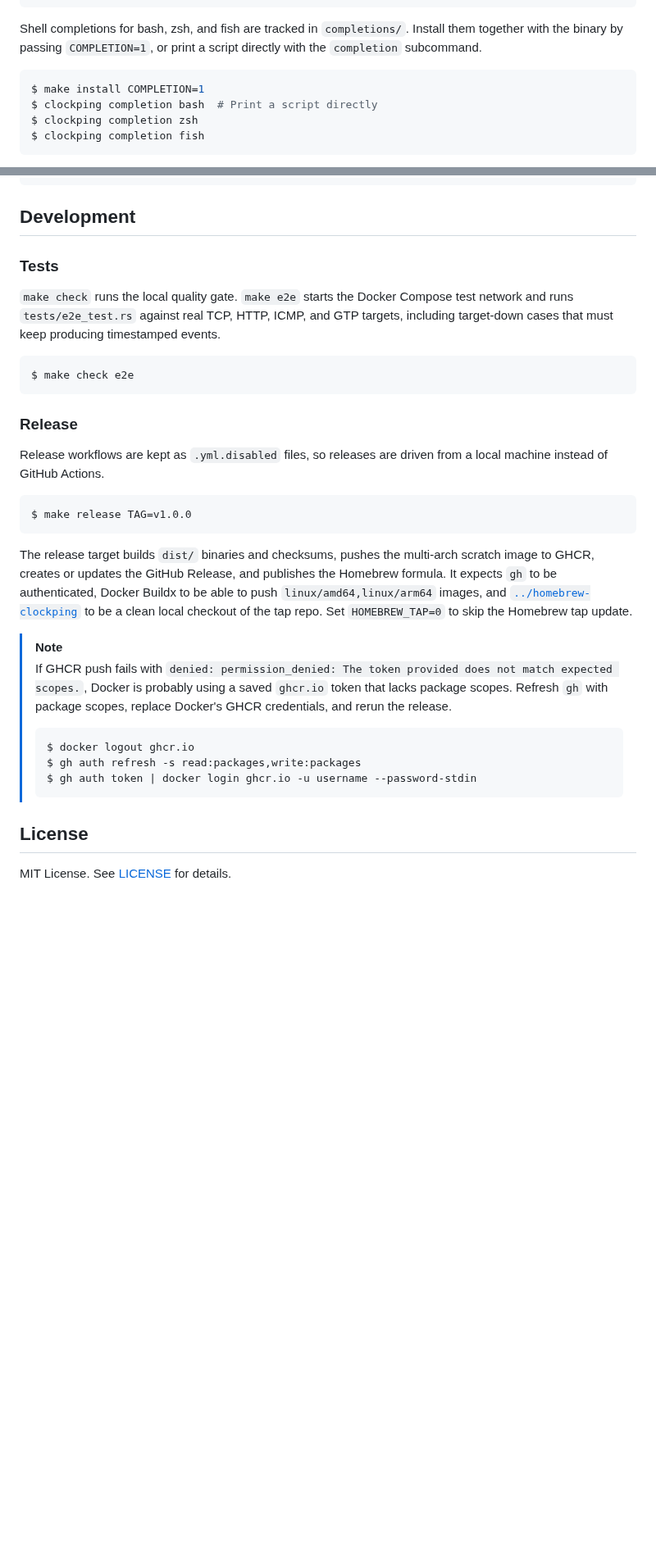
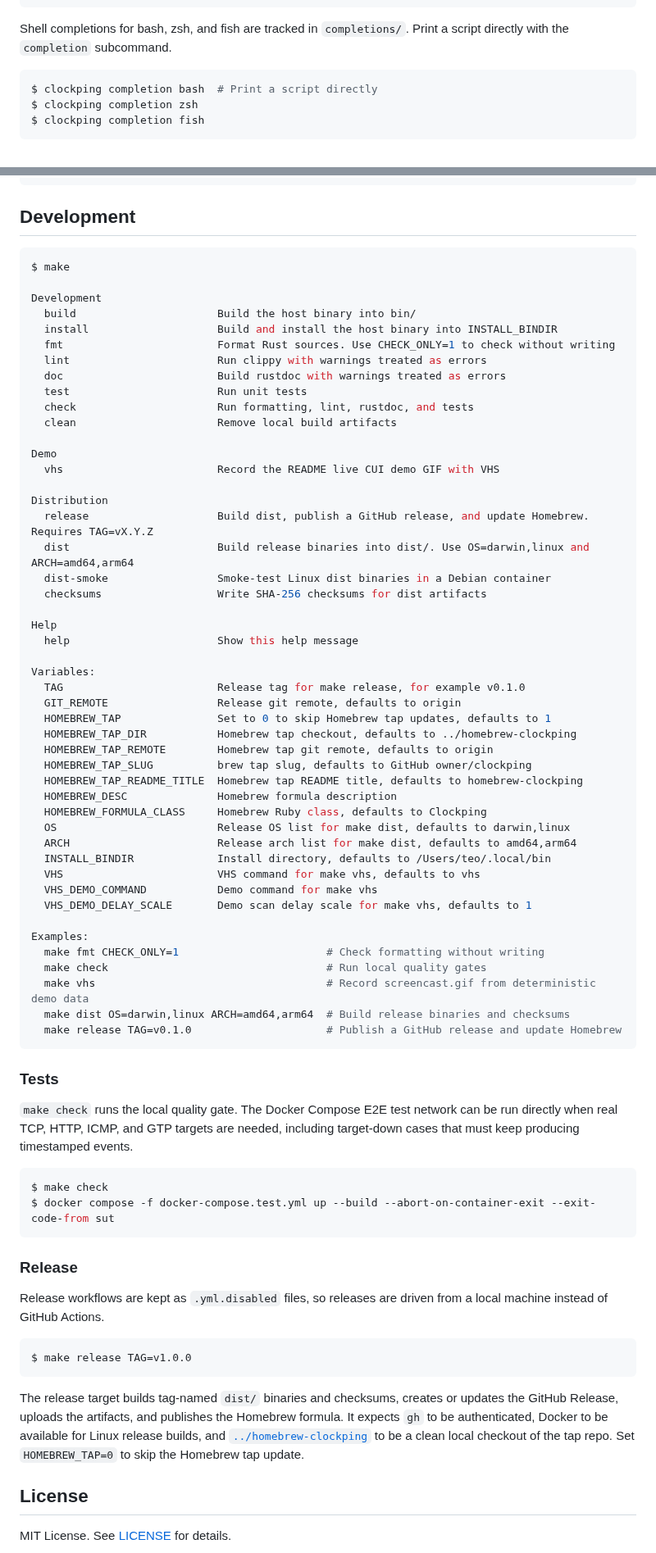
Before and after one commit to mi2428/clockping, a Markdown page: README.md, 2 parts joined by grey strips. Shown at 82% size. GitHub-like rendering; blank space fills up the shorter version.

Commit message:
docs: update install and release guidance

````diff
--- a/README.md
+++ b/README.md
@@ -66,10 +81,9 @@ Metrics Options:
 ```
 
 Shell completions for bash, zsh, and fish are tracked in `completions/`.
-Install them together with the binary by passing `COMPLETION=1`, or print a script directly with the `completion` subcommand.
+Print a script directly with the `completion` subcommand.
 
 ```console
-$ make install COMPLETION=1
 $ clockping completion bash  # Print a script directly
 $ clockping completion zsh
 $ clockping completion fish
@@ -332,13 +346,64 @@ Metrics Options:
 
 ## Development
 
+```console
+$ make
+
+Development
+  build                      Build the host binary into bin/
+  install                    Build and install the host binary into INSTALL_BINDIR
+  fmt                        Format Rust sources. Use CHECK_ONLY=1 to check without writing
+  lint                       Run clippy with warnings treated as errors
+  doc                        Build rustdoc with warnings treated as errors
+  test                       Run unit tests
+  check                      Run formatting, lint, rustdoc, and tests
+  clean                      Remove local build artifacts
+
+Demo
+  vhs                        Record the README live CUI demo GIF with VHS
+
+Distribution
+  release                    Build dist, publish a GitHub release, and update Homebrew. Requires TAG=vX.Y.Z
+  dist                       Build release binaries into dist/. Use OS=darwin,linux and ARCH=amd64,arm64
+  dist-smoke                 Smoke-test Linux dist binaries in a Debian container
+  checksums                  Write SHA-256 checksums for dist artifacts
+
+Help
+  help                       Show this help message
+
+Variables:
+  TAG                        Release tag for make release, for example v0.1.0
+  GIT_REMOTE                 Release git remote, defaults to origin
+  HOMEBREW_TAP               Set to 0 to skip Homebrew tap updates, defaults to 1
+  HOMEBREW_TAP_DIR           Homebrew tap checkout, defaults to ../homebrew-clockping
+  HOMEBREW_TAP_REMOTE        Homebrew tap git remote, defaults to origin
+  HOMEBREW_TAP_SLUG          brew tap slug, defaults to GitHub owner/clockping
+  HOMEBREW_TAP_README_TITLE  Homebrew tap README title, defaults to homebrew-clockping
+  HOMEBREW_DESC              Homebrew formula description
+  HOMEBREW_FORMULA_CLASS     Homebrew Ruby class, defaults to Clockping
+  OS                         Release OS list for make dist, defaults to darwin,linux
+  ARCH                       Release arch list for make dist, defaults to amd64,arm64
+  INSTALL_BINDIR             Install directory, defaults to /Users/teo/.local/bin
+  VHS                        VHS command for make vhs, defaults to vhs
+  VHS_DEMO_COMMAND           Demo command for make vhs
+  VHS_DEMO_DELAY_SCALE       Demo scan delay scale for make vhs, defaults to 1
+
+Examples:
+  make fmt CHECK_ONLY=1                       # Check formatting without writing
+  make check                                  # Run local quality gates
+  make vhs                                    # Record screencast.gif from deterministic demo data
+  make dist OS=darwin,linux ARCH=amd64,arm64  # Build release binaries and checksums
+  make release TAG=v0.1.0                     # Publish a GitHub release and update Homebrew
+```
+
 ### Tests
 
 `make check` runs the local quality gate.
-`make e2e` starts the Docker Compose test network and runs `tests/e2e_test.rs` against real TCP, HTTP, ICMP, and GTP targets, including target-down cases that must keep producing timestamped events.
+The Docker Compose E2E test network can be run directly when real TCP, HTTP, ICMP, and GTP targets are needed, including target-down cases that must keep producing timestamped events.
 
 ```console
-$ make check e2e
+$ make check
+$ docker compose -f docker-compose.test.yml up --build --abort-on-container-exit --exit-code-from sut
 ```
 
 ### Release
@@ -349,19 +414,9 @@ Release workflows are kept as `.yml.disabled` files, so releases are driven from
 $ make release TAG=v1.0.0
 ```
 
-The release target builds `dist/` binaries and checksums, pushes the multi-arch scratch image to GHCR, creates or updates the GitHub Release, and publishes the Homebrew formula.
-It expects `gh` to be authenticated, Docker Buildx to be able to push `linux/amd64,linux/arm64` images, and [`../homebrew-clockping`](https://github.com/mi2428/homebrew-clockping) to be a clean local checkout of the tap repo.
+The release target builds tag-named `dist/` binaries and checksums, creates or updates the GitHub Release, uploads the artifacts, and publishes the Homebrew formula.
+It expects `gh` to be authenticated, Docker to be available for Linux release builds, and [`../homebrew-clockping`](https://github.com/mi2428/homebrew-clockping) to be a clean local checkout of the tap repo.
 Set `HOMEBREW_TAP=0` to skip the Homebrew tap update.
-
-> [!NOTE]
-> If GHCR push fails with `denied: permission_denied: The token provided does not match expected scopes.`, Docker is probably using a saved `ghcr.io` token that lacks package scopes.
-> Refresh `gh` with package scopes, replace Docker's GHCR credentials, and rerun the release.
->
-> ```console
-> $ docker logout ghcr.io
-> $ gh auth refresh -s read:packages,write:packages
-> $ gh auth token | docker login ghcr.io -u username --password-stdin
-> ```
 
 ## License
 
````
Also changed, not shown: other parts of README.md (+17 -2 lines), screencast.gif (added).
